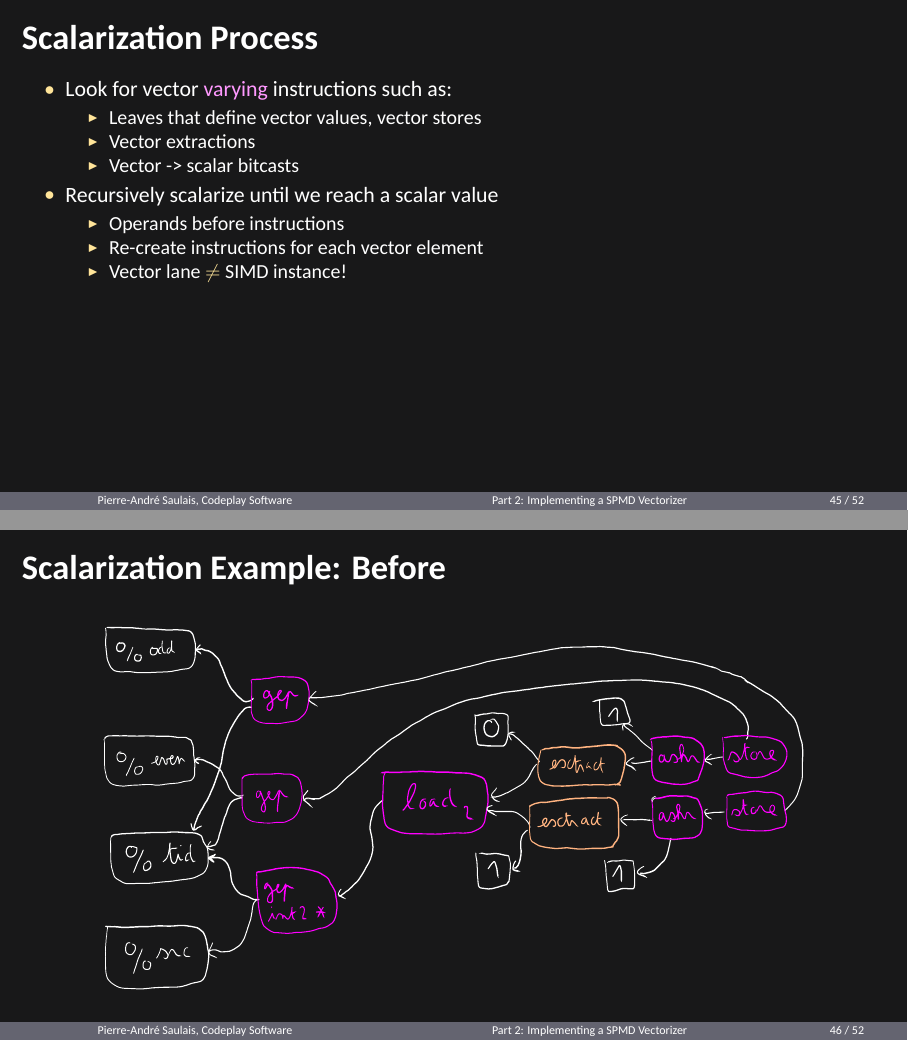
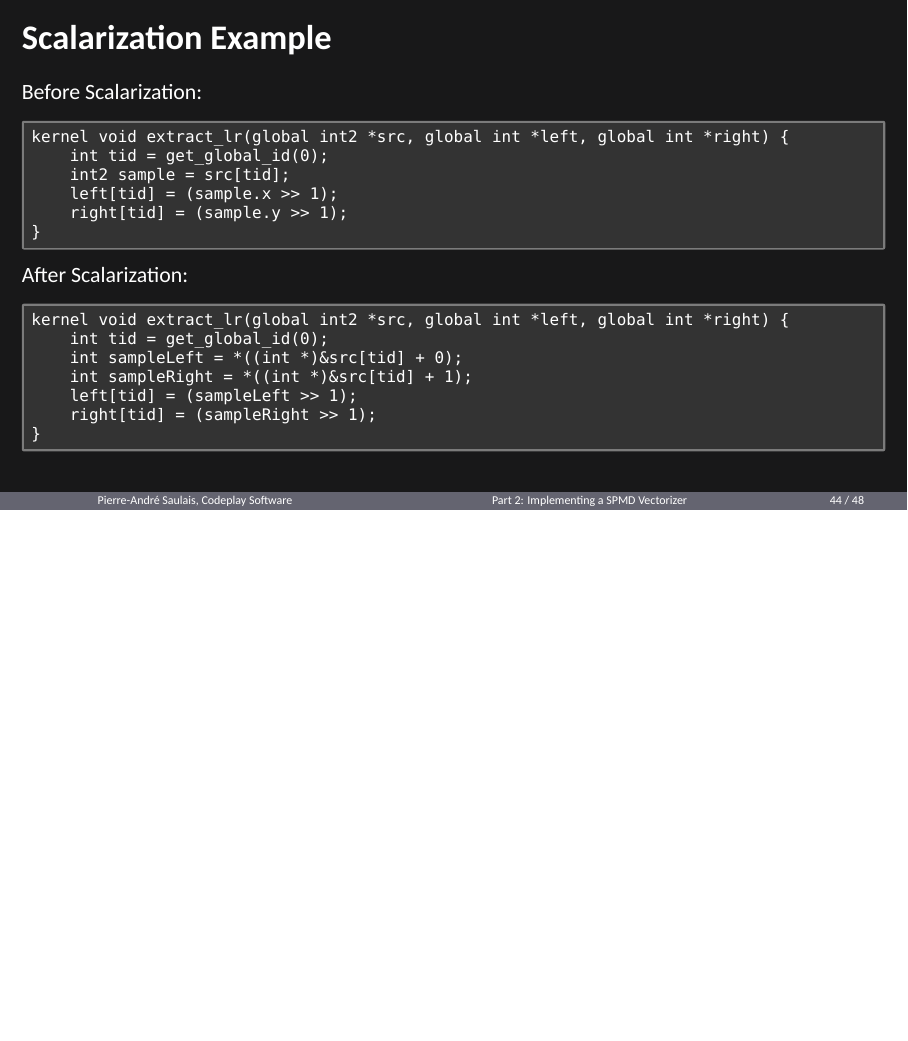
Before and after one commit to pasaulais/llvm15-spmd-vecz-tutorial, LaTeX slides (Slides.tex, which reads Slides-part2_scalarization.tex): pages 45 and 46 of 52 before the commit and page 44 of 48 after it, the two joined at a grey line, the shorter picture padded with empty space. Compiled offline with XeLaTeX; a missing font is replaced by an installed copy or a similar font.

Commit message:
Cut down phi packetization, some scalarization

```diff
--- a/Slides-part2_scalarization.tex
+++ b/Slides-part2_scalarization.tex
@@ -26,31 +26,26 @@ int2 \varying[sample] = \uniform[src]\idx[\varying[tid]];
 
 %%%%%%%%%%%%%%%%%%%%%%%%%%%%%%%%%%%%%%%%%%%%%%%%%%%%%%%%%%%%%%%%%%%%%%%%%%%%%%%%
 
-\begin{frame}{Scalarization Process}
-
-\begin{itemize}
-    \item Look for vector \varying{varying} instructions such as:
-    \begin{itemize}
-        \item Leaves that define vector values, vector stores
-        \item Vector extractions
-        \item Vector -> scalar bitcasts
-    \end{itemize}
-
-    \item Recursively scalarize until we reach a scalar value
-    \begin{itemize}
-        \item Operands before instructions
-        \item Re-create instructions for each vector element
-        \item Vector lane $\neq$ SIMD instance!
-    \end{itemize}
-
-\end{itemize}
-
-\end{frame}
+%\begin{frame}{Scalarization Process}
+%
+%\begin{itemize}
+%    \item Look for vector \varying{varying} instructions such as:
+%    \begin{itemize}
+%        \item Leaves that define vector values, vector stores
+%        \item Vector extractions
+%        \item Vector -> scalar bitcasts
+%    \end{itemize}
+%
+%    \item Recursively scalarize until we reach a scalar value
+%    \begin{itemize}
+%        \item Operands before instructions
+%        \item Re-create instructions for each vector element
+%        \item Vector lane $\neq$ SIMD instance!
+%    \end{itemize}
+%
+%\end{itemize}
+%
+%\end{frame}
 
 %%%%%%%%%%%%%%%%%%%%%%%%%%%%%%%%%%%%%%%%%%%%%%%%%%%%%%%%%%%%%%%%%%%%%%%%%%%%%%%%
 
-\begin{frame}[c]{Scalarization Example: Before}
-
-\center{\includegraphics[scale=0.65]{images/scalarization-start.pdf}}
-
-\end{frame}
@@ -65,3 +65,4 @@ int2 \varying[sample] = \uniform[src]\idx[\varying[tid]];
 
 %%%%%%%%%%%%%%%%%%%%%%%%%%%%%%%%%%%%%%%%%%%%%%%%%%%%%%%%%%%%%%%%%%%%%%%%%%%%%%%%
 
+\begin{frame}[fragile]{Scalarization Example}
```
Also changed, not shown: Slides-part2_packetization.tex (+1 -20 lines), Slides-part2_scalarization.tex (22 more changed lines).
